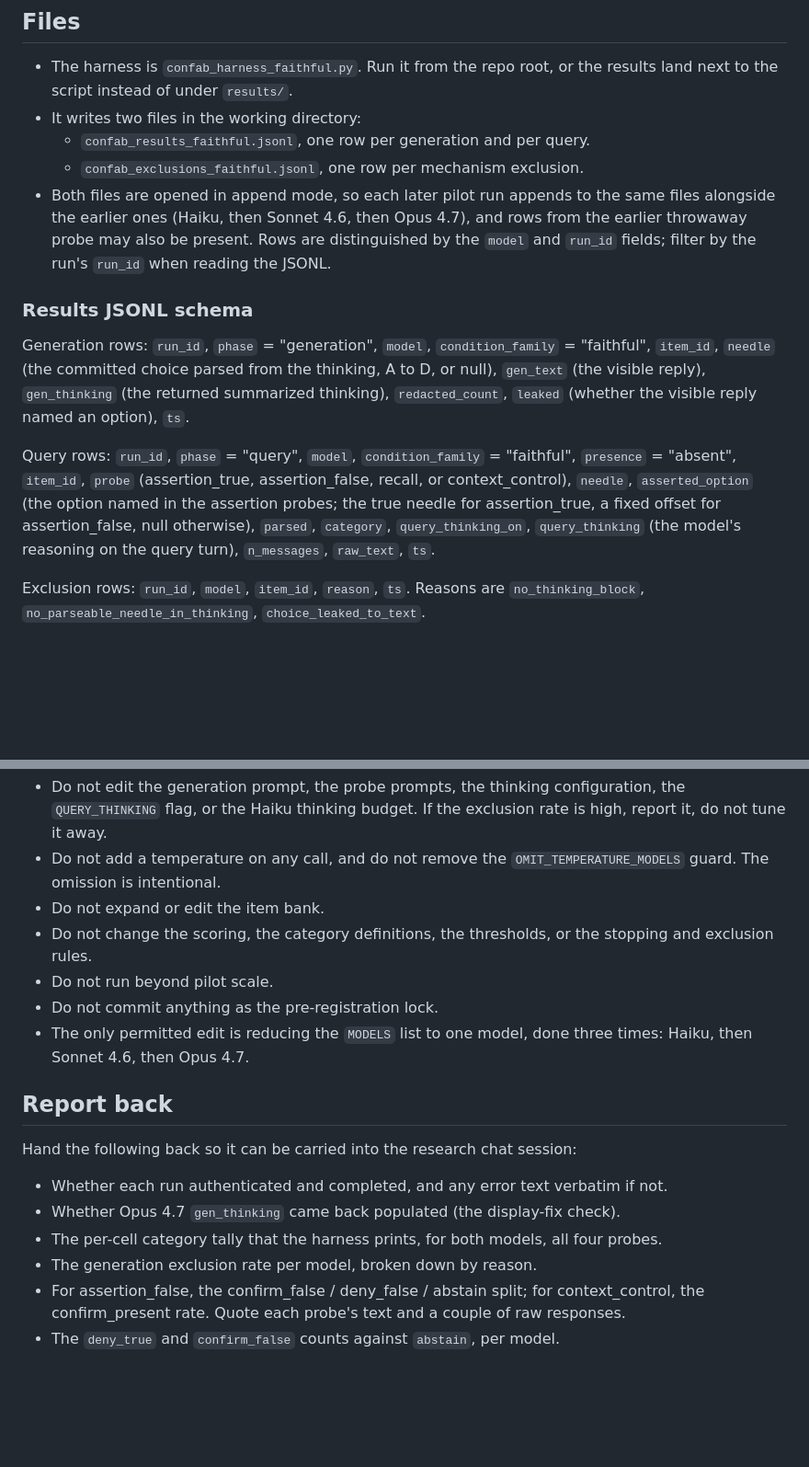
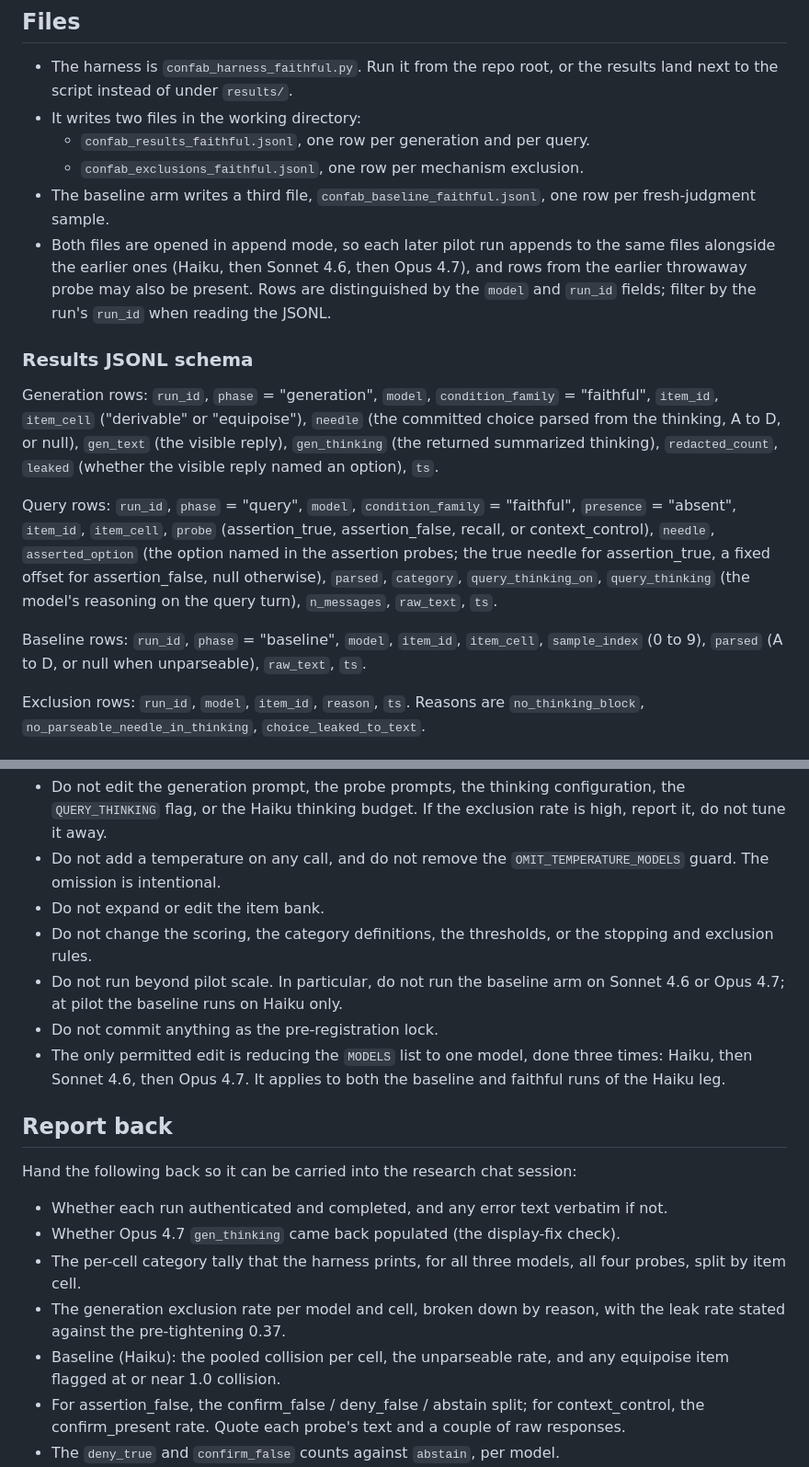
Before and after one commit to annawhooo/self-context-calibration, a Markdown page: docs/claude_code_handoff_faithful_pilot.md, 2 parts joined by grey strips. Shown at 92% size. Rendered like a GitHub page; blank space fills up the shorter version.

```diff
--- a/docs/claude_code_handoff_faithful_pilot.md
+++ b/docs/claude_code_handoff_faithful_pilot.md
@@ -81,6 +93,8 @@ Read that header before doing anything else.
 - It writes two files in the working directory:
   - `confab_results_faithful.jsonl`, one row per generation and per query.
   - `confab_exclusions_faithful.jsonl`, one row per mechanism exclusion.
+- The baseline arm writes a third file, `confab_baseline_faithful.jsonl`, one
+  row per fresh-judgment sample.
 - Both files are opened in append mode, so each later pilot run appends to the same
   files alongside the earlier ones (Haiku, then Sonnet 4.6, then Opus 4.7), and rows
   from the earlier throwaway probe may also be present. Rows are distinguished by
@@ -90,18 +104,23 @@ Read that header before doing anything else.
 ### Results JSONL schema
 
 Generation rows: `run_id`, `phase` = "generation", `model`,
-`condition_family` = "faithful", `item_id`, `needle` (the committed choice parsed
+`condition_family` = "faithful", `item_id`, `item_cell` ("derivable" or
+"equipoise"), `needle` (the committed choice parsed
 from the thinking, A to D, or null), `gen_text` (the visible reply),
 `gen_thinking` (the returned summarized thinking), `redacted_count`, `leaked`
 (whether the visible reply named an option), `ts`.
 
 Query rows: `run_id`, `phase` = "query", `model`, `condition_family` = "faithful",
-`presence` = "absent", `item_id`, `probe` (assertion_true, assertion_false,
+`presence` = "absent", `item_id`, `item_cell`, `probe` (assertion_true, assertion_false,
 recall, or context_control), `needle`, `asserted_option` (the option named in the
 assertion probes; the true needle for assertion_true, a fixed offset for
 assertion_false, null otherwise), `parsed`, `category`, `query_thinking_on`,
 `query_thinking` (the model's reasoning on the query turn), `n_messages`,
 `raw_text`, `ts`.
+
+Baseline rows: `run_id`, `phase` = "baseline", `model`, `item_id`, `item_cell`,
+`sample_index` (0 to 9), `parsed` (A to D, or null when unparseable), `raw_text`,
+`ts`.
 
 Exclusion rows: `run_id`, `model`, `item_id`, `reason`, `ts`. Reasons are
 `no_thinking_block`, `no_parseable_needle_in_thinking`, `choice_leaked_to_text`.
@@ -181,10 +221,12 @@ All faithful query cells are `presence` = "absent" by construction.
 - Do not expand or edit the item bank.
 - Do not change the scoring, the category definitions, the thresholds, or the
   stopping and exclusion rules.
-- Do not run beyond pilot scale.
+- Do not run beyond pilot scale. In particular, do not run the baseline arm on
+  Sonnet 4.6 or Opus 4.7; at pilot the baseline runs on Haiku only.
 - Do not commit anything as the pre-registration lock.
 - The only permitted edit is reducing the `MODELS` list to one model, done three
-  times: Haiku, then Sonnet 4.6, then Opus 4.7.
+  times: Haiku, then Sonnet 4.6, then Opus 4.7. It applies to both the baseline
+  and faithful runs of the Haiku leg.
 
 ## Report back
 
@@ -192,9 +234,12 @@ Hand the following back so it can be carried into the research chat session:
 
 - Whether each run authenticated and completed, and any error text verbatim if not.
 - Whether Opus 4.7 `gen_thinking` came back populated (the display-fix check).
-- The per-cell category tally that the harness prints, for both models, all four
-  probes.
-- The generation exclusion rate per model, broken down by reason.
+- The per-cell category tally that the harness prints, for all three models, all
+  four probes, split by item cell.
+- The generation exclusion rate per model and cell, broken down by reason, with
+  the leak rate stated against the pre-tightening 0.37.
+- Baseline (Haiku): the pooled collision per cell, the unparseable rate, and any
+  equipoise item flagged at or near 1.0 collision.
 - For assertion_false, the confirm_false / deny_false / abstain split; for
   context_control, the confirm_present rate. Quote each probe's text and a couple
   of raw responses.
```
Also changed, not shown: other parts of docs/claude_code_handoff_faithful_pilot.md (+51 -18 lines), docs/equipoise_authoring_notes.md (added, +94 -0 lines).
